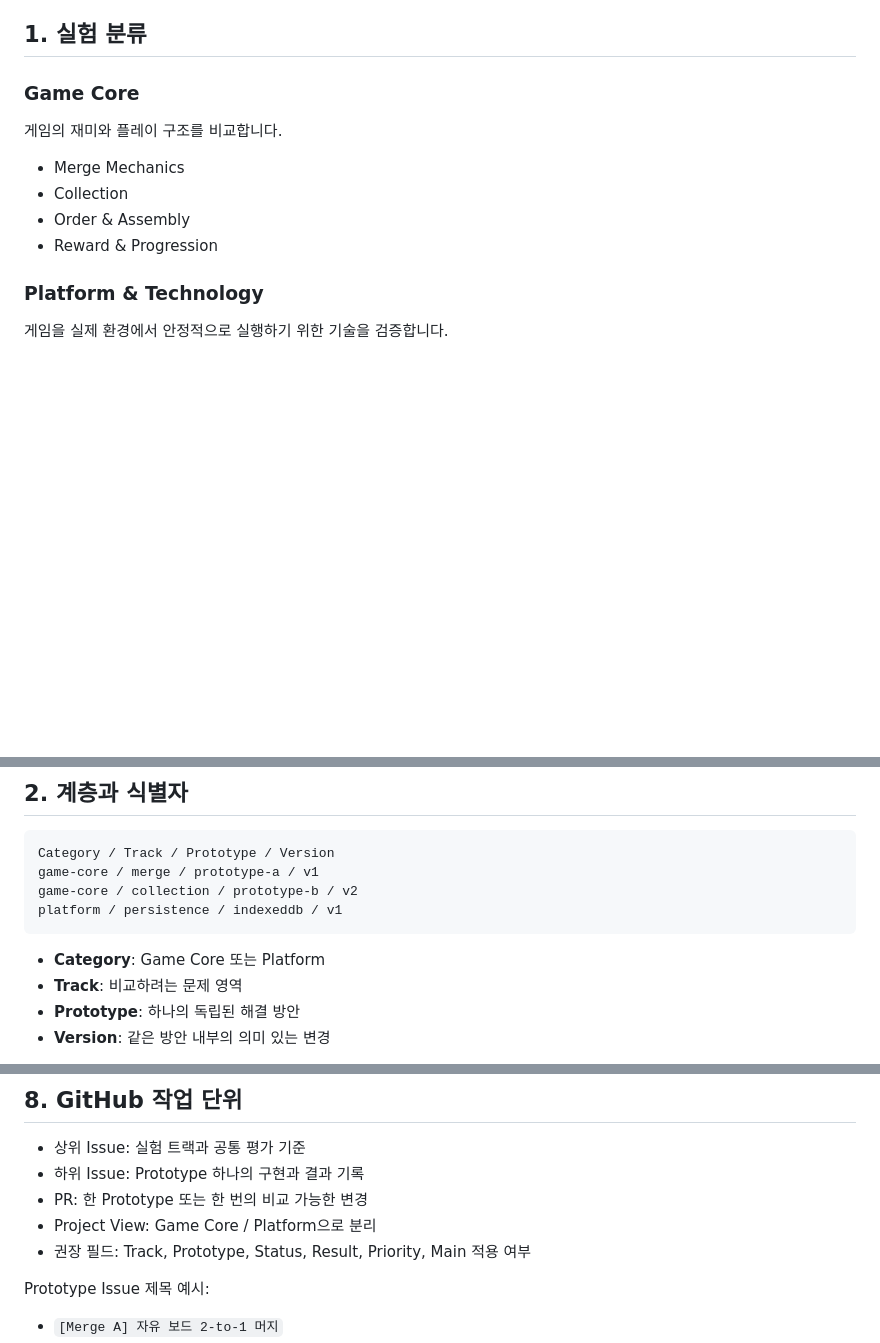
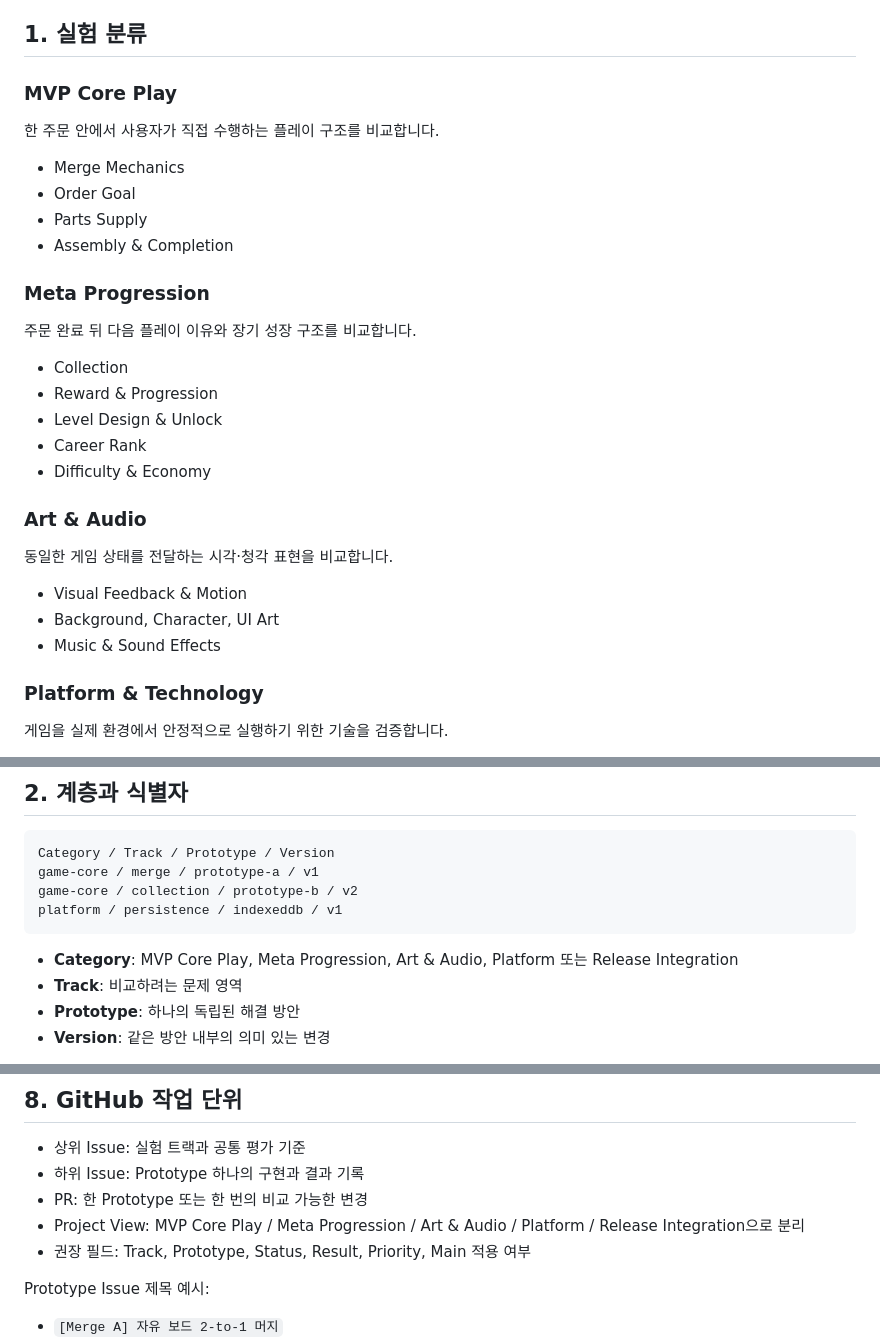
Before and after one commit to aigemro/dream-bike-garage-lab, a Markdown page: docs/EXPERIMENT_GUIDE.md, 3 parts joined by grey strips. Drawn GitHub-style; blank space fills up the shorter version.

Commit message:
게임 플레이 트랙 분류 재구성

````diff
--- a/docs/EXPERIMENT_GUIDE.md
+++ b/docs/EXPERIMENT_GUIDE.md
@@ -7,14 +7,32 @@
 
 ## 1. 실험 분류
 
-### Game Core
+### MVP Core Play
 
-게임의 재미와 플레이 구조를 비교합니다.
+한 주문 안에서 사용자가 직접 수행하는 플레이 구조를 비교합니다.
 
 - Merge Mechanics
+- Order Goal
+- Parts Supply
+- Assembly & Completion
+
+### Meta Progression
+
+주문 완료 뒤 다음 플레이 이유와 장기 성장 구조를 비교합니다.
+
 - Collection
-- Order & Assembly
 - Reward & Progression
+- Level Design & Unlock
+- Career Rank
+- Difficulty & Economy
+
+### Art & Audio
+
+동일한 게임 상태를 전달하는 시각·청각 표현을 비교합니다.
+
+- Visual Feedback & Motion
+- Background, Character, UI Art
+- Music & Sound Effects
 
 ### Platform & Technology
 
@@ -36,7 +54,7 @@ game-core / collection / prototype-b / v2
 platform / persistence / indexeddb / v1
 ```
 
-- **Category**: Game Core 또는 Platform
+- **Category**: MVP Core Play, Meta Progression, Art & Audio, Platform 또는 Release Integration
 - **Track**: 비교하려는 문제 영역
 - **Prototype**: 하나의 독립된 해결 방안
 - **Version**: 같은 방안 내부의 의미 있는 변경
@@ -154,7 +172,7 @@ platform / persistence / indexeddb / v1
 - 상위 Issue: 실험 트랙과 공통 평가 기준
 - 하위 Issue: Prototype 하나의 구현과 결과 기록
 - PR: 한 Prototype 또는 한 번의 비교 가능한 변경
-- Project View: Game Core / Platform으로 분리
+- Project View: MVP Core Play / Meta Progression / Art & Audio / Platform / Release Integration으로 분리
 - 권장 필드: Track, Prototype, Status, Result, Priority, Main 적용 여부
 
 Prototype Issue 제목 예시:
````
